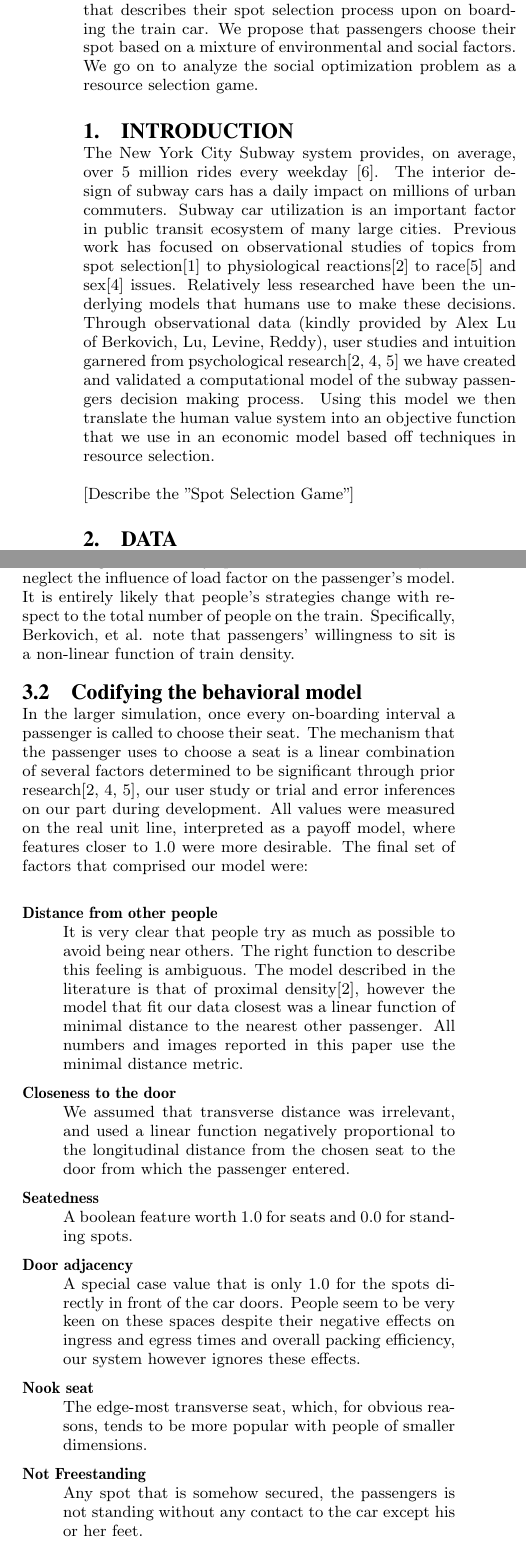
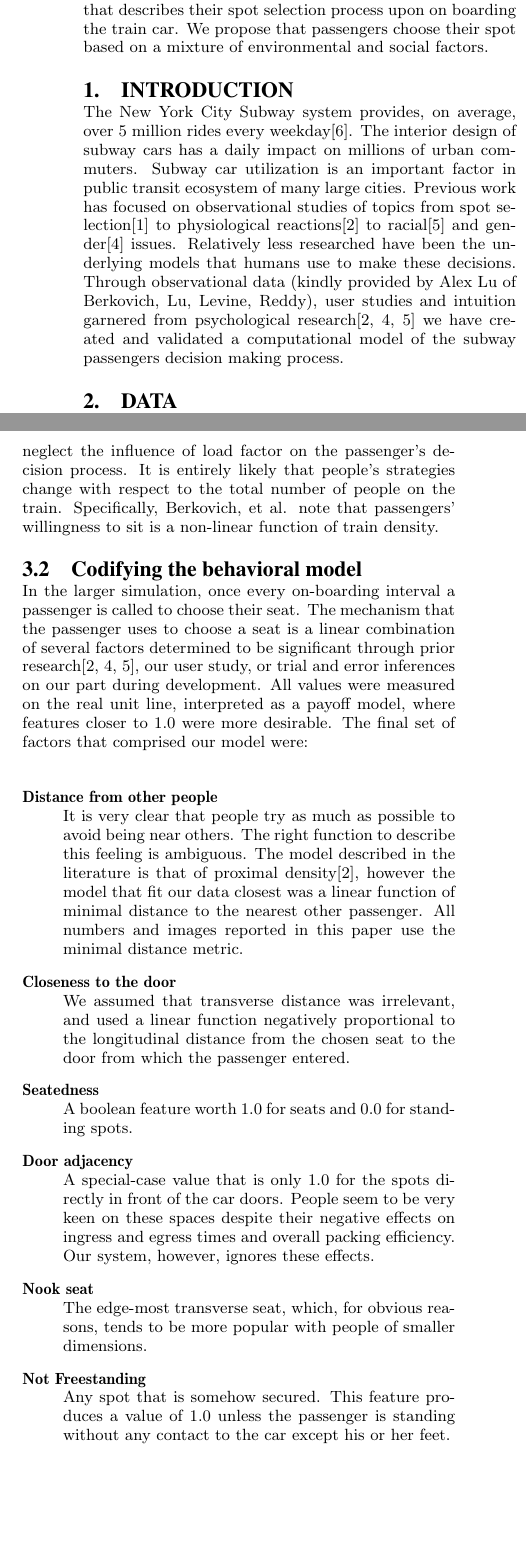
Before and after one commit to dgopstein/non-zero-subway, a LaTeX paper (paper/subway.tex): two parts of the columns of pages 1 and 2 of 5 before the commit and two parts of the columns of pages 1 and 2 of 4 after it, joined at a grey line, cut so that both start at the same text, the shorter picture padded with empty space. Compiled offline with pdfLaTeX.

Commit message:
Fixing typos

```diff
--- a/paper/subway.tex
+++ b/paper/subway.tex
@@ -44,13 +44,11 @@
 
 \maketitle
 \begin{abstract}
-We introduce a behavioral model of the subway passenger that describes their spot selection process upon on boarding the train car. We propose that passengers choose their spot based on a mixture of environmental and social factors. We go on to analyze the social optimization problem as a resource selection game.
+We introduce a behavioral model of the subway passenger that describes their spot selection process upon on boarding the train car. We propose that passengers choose their spot based on a mixture of environmental and social factors.
 \end{abstract}
 
 \section{Introduction}
-The New York City Subway system provides, on average, over 5 million rides every weekday~\cite{MTAFacts}. The interior design of subway cars has a daily impact on millions of urban commuters. Subway car utilization is an important factor in public transit ecosystem of many large cities. Previous work has focused on observational studies of topics from spot selection\cite{berkovich2013observed} to physiological reactions\cite{evans2007crowding} to race\cite{maines1979ecological} and sex\cite{hai1982sex} issues. Relatively less researched have been the underlying models that humans use to make these decisions. Through observational data (kindly provided by Alex Lu of Berkovich, Lu, Levine, Reddy), user studies and intuition garnered from psychological research\cite{evans2007crowding, hai1982sex, maines1979ecological} we have created and validated a computational model of the subway passengers decision making process. Using this model we then translate the human value system into an objective function that we use in an economic model based off techniques in resource selection.
-
-[Describe the "Spot Selection Game"]
+The New York City Subway system provides, on average, over 5 million rides every weekday\cite{MTAFacts}. The interior design of subway cars has a daily impact on millions of urban commuters. Subway car utilization is an important factor in public transit ecosystem of many large cities. Previous work has focused on observational studies of topics from spot selection\cite{berkovich2013observed} to physiological reactions\cite{evans2007crowding} to racial\cite{maines1979ecological} and gender\cite{hai1982sex} issues. Relatively less researched have been the underlying models that humans use to make these decisions. Through observational data (kindly provided by Alex Lu of Berkovich, Lu, Levine, Reddy), user studies and intuition garnered from psychological research\cite{evans2007crowding, hai1982sex, maines1979ecological} we have created and validated a computational model of the subway passengers decision making process.
 
 \section{Data}
 Before developing an accurate economic model of the Spot Selection Game, we first had to understand the factors that motivate the passengers themselves. There were two major data sets used in generating our model. First, were the observed passenger data from Berkovich, et al. Second were responses from a survey that we designed to help understand which design factors were important when passengers made their spot selection.
@@ -76,6 +74,6 @@ The subway ecosystem, like many real-world environments, have to many incidental
 
 \subsection{Codifying the behavioral model}
-In the larger simulation, once every on-boarding interval a passenger is called to choose their seat. The mechanism that the passenger uses to choose a seat is a linear combination of several factors determined to be significant through prior research\cite{evans2007crowding, hai1982sex, maines1979ecological}, our user study or trial and error inferences on our part during development. All values were measured on the real unit line, interpreted as a payoff model, where features closer to 1.0 were more desirable. The final set of factors that comprised our model were:
+In the larger simulation, once every on-boarding interval a passenger is called to choose their seat. The mechanism that the passenger uses to choose a seat is a linear combination of several factors determined to be significant through prior research\cite{evans2007crowding, hai1982sex, maines1979ecological}, our user study, or trial and error inferences on our part during development. All values were measured on the real unit line, interpreted as a payoff model, where features closer to 1.0 were more desirable. The final set of factors that comprised our model were:
 
 \begin{description}
   \item[Distance from other people] \hfill \\
@@ -85,11 +83,11 @@ In the larger simulation, once every on-boarding interval a passenger is called
   \item[Seatedness] \hfill \\
   A boolean feature worth 1.0 for seats and 0.0 for standing spots.
   \item[Door adjacency] \hfill \\
-  A special case value that is only 1.0 for the spots directly in front of the car doors. People seem to be very keen on these spaces despite their negative effects on ingress and egress times and overall packing efficiency, our system however ignores these effects.
+  A special-case value that is only 1.0 for the spots directly in front of the car doors. People seem to be very keen on these spaces despite their negative effects on ingress and egress times and overall packing efficiency. Our system, however, ignores these effects.
   \item[Nook seat] \hfill \\
   The edge-most transverse seat, which, for obvious reasons, tends to be more popular with people of smaller dimensions.
   \item[Not Freestanding] \hfill \\
-  Any spot that is somehow secured, the passengers is not standing without any contact to the car except his or her feet.
+  Any spot that is somehow secured. This feature produces a value of 1.0 unless the passenger is standing without any contact to the car except his or her feet.
 \end{description}
 
 \subsection{Validating the model}
```
Also changed, not shown: paper/subway.tex (18 more changed lines).
